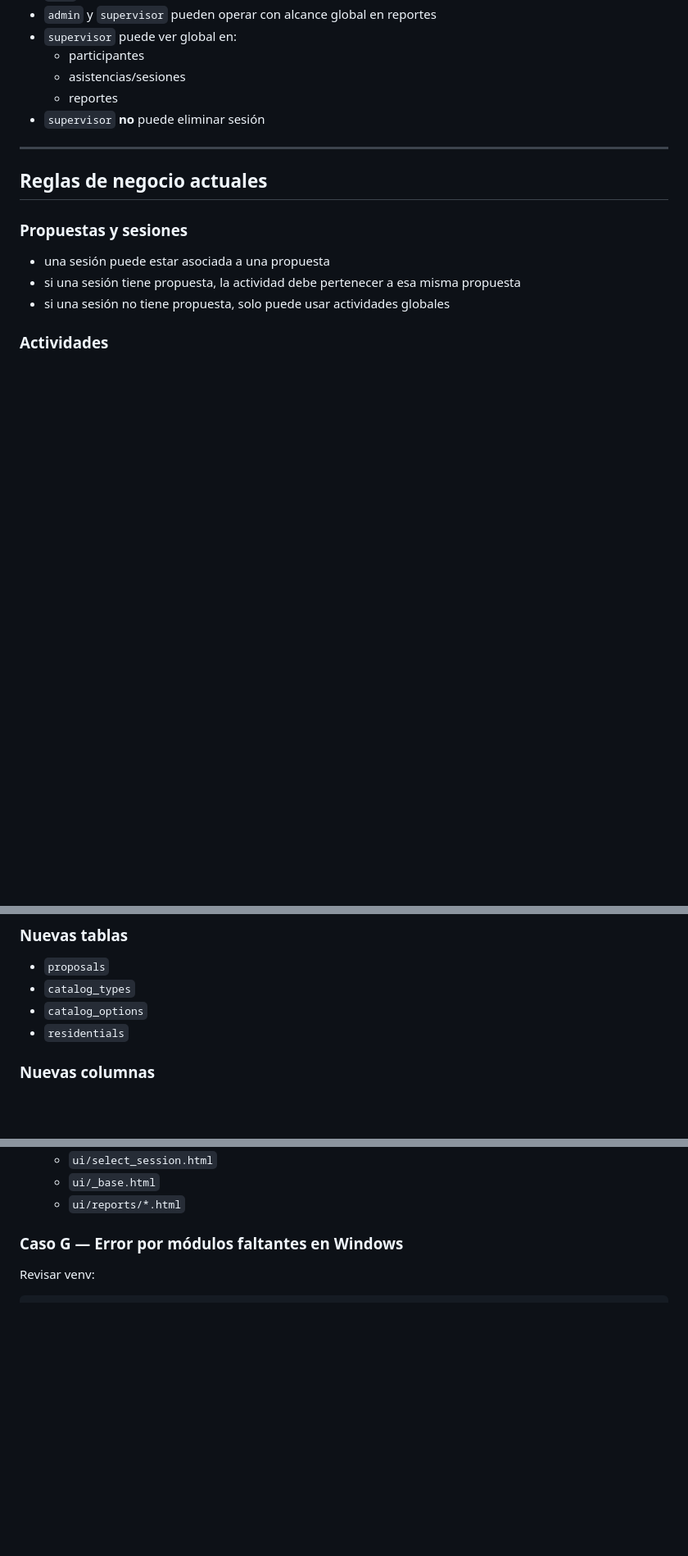
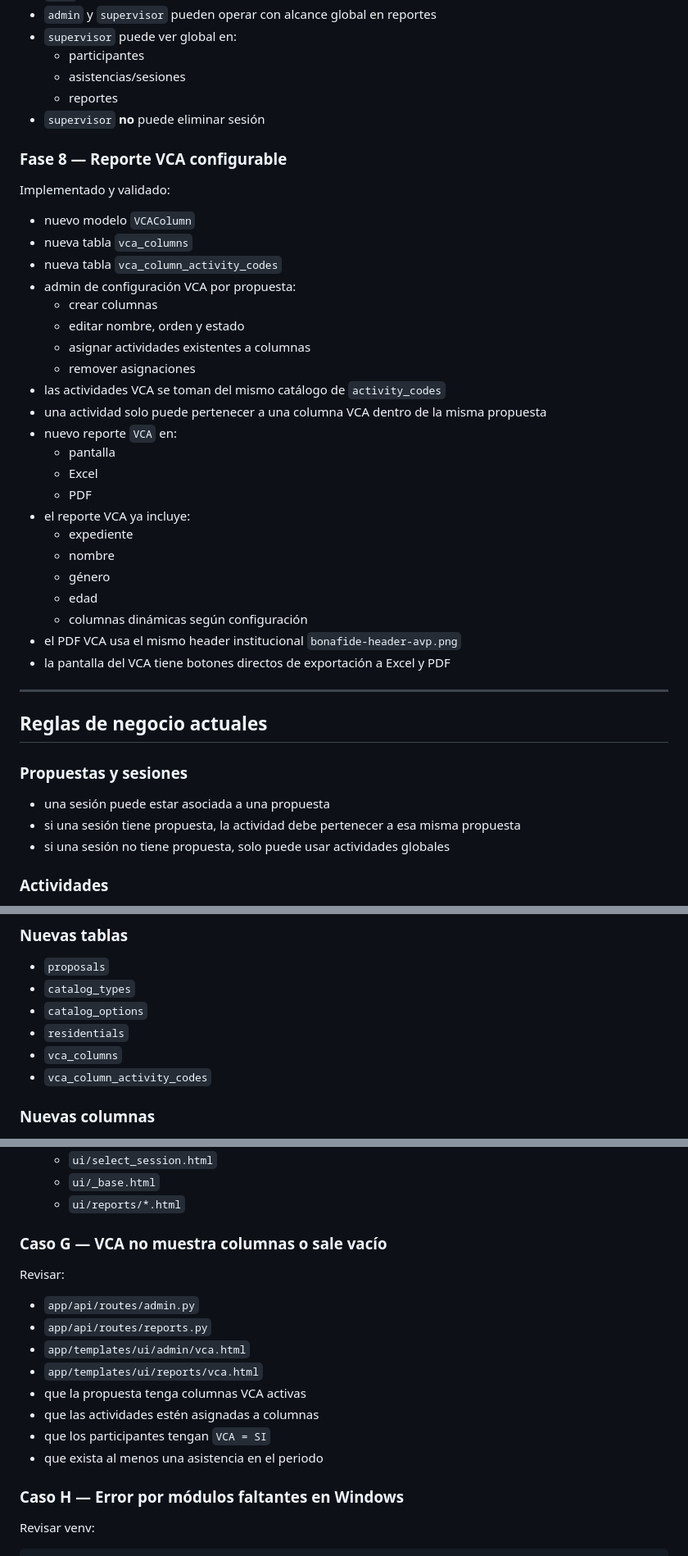
Before and after one commit to dyno-lab/intranet-app, a Markdown page: IMPLEMENTATION_STATUS.md, 3 parts joined by grey strips. Shown at 82% size. Drawn GitHub-style; blank space fills up the shorter version.

Commit message:
Document VCA report implementation

````diff
--- a/IMPLEMENTATION_STATUS.md
+++ b/IMPLEMENTATION_STATUS.md
@@ -117,6 +117,31 @@ Implementado y validado:
   - reportes
 - `supervisor` **no** puede eliminar sesión
 
+### Fase 8 — Reporte VCA configurable
+Implementado y validado:
+- nuevo modelo `VCAColumn`
+- nueva tabla `vca_columns`
+- nueva tabla `vca_column_activity_codes`
+- admin de configuración VCA por propuesta:
+  - crear columnas
+  - editar nombre, orden y estado
+  - asignar actividades existentes a columnas
+  - remover asignaciones
+- las actividades VCA se toman del mismo catálogo de `activity_codes`
+- una actividad solo puede pertenecer a una columna VCA dentro de la misma propuesta
+- nuevo reporte `VCA` en:
+  - pantalla
+  - Excel
+  - PDF
+- el reporte VCA ya incluye:
+  - expediente
+  - nombre
+  - género
+  - edad
+  - columnas dinámicas según configuración
+- el PDF VCA usa el mismo header institucional `bonafide-header-avp.png`
+- la pantalla del VCA tiene botones directos de exportación a Excel y PDF
+
 ---
 
 ## Reglas de negocio actuales
@@ -184,6 +220,8 @@ Implementado y validado:
 - `catalog_types`
 - `catalog_options`
 - `residentials`
+- `vca_columns`
+- `vca_column_activity_codes`
 
 ### Nuevas columnas
 - `activity_sessions.proposal_id`
@@ -321,7 +372,18 @@ Revisar:
   - `ui/_base.html`
   - `ui/reports/*.html`
 
-### Caso G — Error por módulos faltantes en Windows
+### Caso G — VCA no muestra columnas o sale vacío
+Revisar:
+- `app/api/routes/admin.py`
+- `app/api/routes/reports.py`
+- `app/templates/ui/admin/vca.html`
+- `app/templates/ui/reports/vca.html`
+- que la propuesta tenga columnas VCA activas
+- que las actividades estén asignadas a columnas
+- que los participantes tengan `VCA = SI`
+- que exista al menos una asistencia en el periodo
+
+### Caso H — Error por módulos faltantes en Windows
 Revisar venv:
 ```powershell
 cd C:\Users\user\intranet_app
````
Also changed, not shown: other parts of IMPLEMENTATION_STATUS.md (+39 -0 lines).
